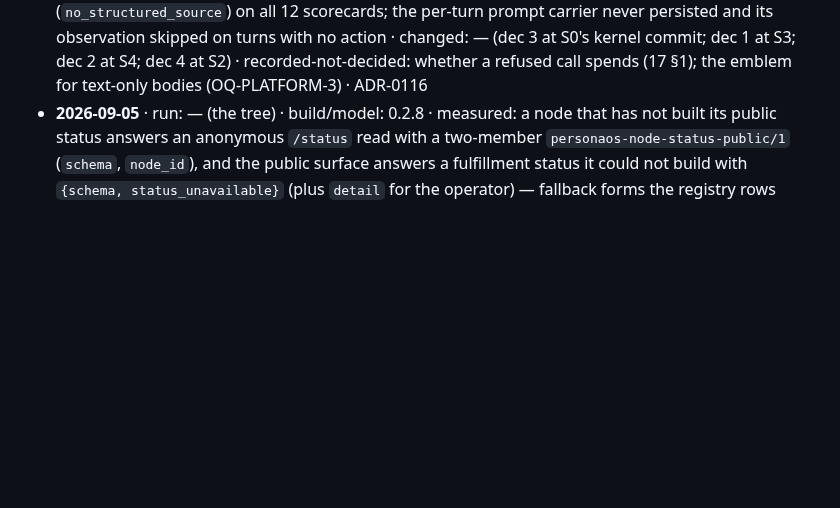
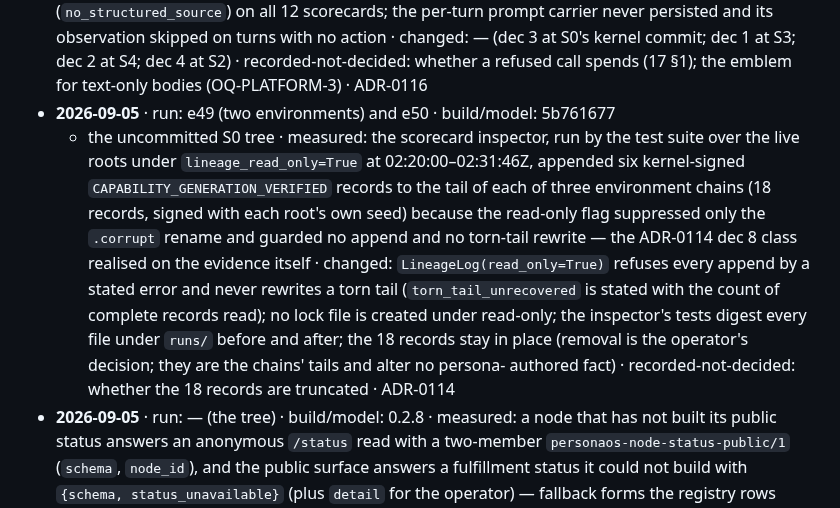
Before and after one commit to ai-personas/ai-personas-design, a Markdown page: 13_DESIGN_VALIDATION.md, the part around the change. Drawn GitHub-style; blank space fills up the shorter version.

Commit message:
Journal: the read-only inspector appended to the evidence it was reading (13 §20)
Co-Authored-By: Claude Fable 5.1 <noreply@anthropic.com>
Claude-Session: https://claude.ai/code/session_018RPTGpJC5BMKXxVe7i7dtn

```diff
--- a/13_DESIGN_VALIDATION.md
+++ b/13_DESIGN_VALIDATION.md
@@ -2070,6 +2070,22 @@ nothing to record is written `—`:
   kernel commit; dec 1 at S3; dec 2 at S4; dec 4 at S2) ·
   recorded-not-decided: whether a refused call spends (17 §1); the emblem
   for text-only bodies (OQ-PLATFORM-3) · ADR-0116
+- **2026-09-05** · run: e49 (two environments) and e50 · build/model: 5b761677
+  + the uncommitted S0 tree · measured: the scorecard inspector, run by the
+  test suite over the live roots under `lineage_read_only=True` at
+  02:20:00–02:31:46Z, appended six kernel-signed
+  `CAPABILITY_GENERATION_VERIFIED` records to the tail of each of three
+  environment chains (18 records, signed with each root's own seed) because
+  the read-only flag suppressed only the `.corrupt` rename and guarded no
+  append and no torn-tail rewrite — the ADR-0114 dec 8 class realised on the
+  evidence itself · changed: `LineageLog(read_only=True)` refuses every append
+  by a stated error and never rewrites a torn tail (`torn_tail_unrecovered`
+  is stated with the count of complete records read); no lock file is
+  created under read-only; the inspector's tests digest every file under
+  `runs/` before and after; the 18 records stay in place (removal is the
+  operator's decision; they are the chains' tails and alter no persona-
+  authored fact) · recorded-not-decided: whether the 18 records are
+  truncated · ADR-0114
 - **2026-09-05** · run: — (the tree) · build/model: 0.2.8 · measured: a node
   that has not built its public status answers an anonymous `/status` read
   with a two-member `personaos-node-status-public/1` (`schema`, `node_id`),
```
